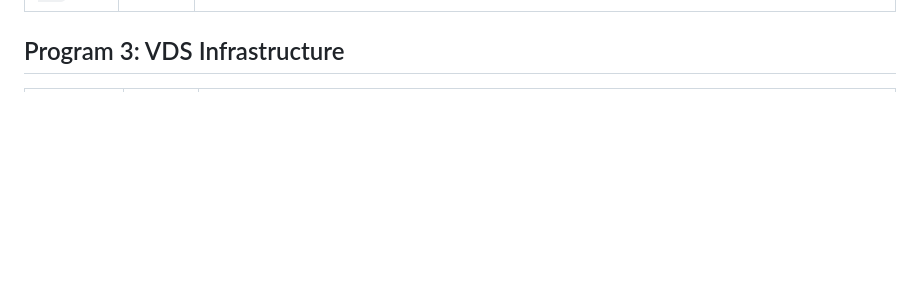
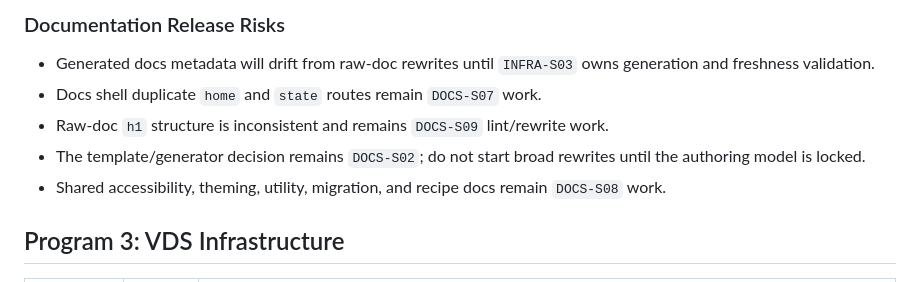
Before and after one commit to 24vlh/vds, a Markdown page: docs/planning/vds-next-major-backlog.md, the part around one of its changes. Rendered like a GitHub page; blank space fills up the shorter version.

```diff
--- a/docs/planning/vds-next-major-backlog.md
+++ b/docs/planning/vds-next-major-backlog.md
@@ -100,3 +120,10 @@ Every component family session must close with CSS changes where needed, docs/ex
+### Documentation Release Risks
+
+- Generated docs metadata will drift from raw-doc rewrites until `INFRA-S03` owns generation and freshness validation.
+- Docs shell duplicate `home` and `state` routes remain `DOCS-S07` work.
+- Raw-doc `h1` structure is inconsistent and remains `DOCS-S09` lint/rewrite work.
+- The template/generator decision remains `DOCS-S02`; do not start broad rewrites until the authoring model is locked.
+- Shared accessibility, theming, utility, migration, and recipe docs remain `DOCS-S08` work.
 
 ## Program 3: VDS Infrastructure
 
```
Also changed, not shown: other parts of docs/planning/vds-next-major-backlog.md (+25 -5 lines), docs/planning/master-feature-map.md (+2 -2 lines), docs/planning/vds-operational-memory.md (+9 -0 lines).
